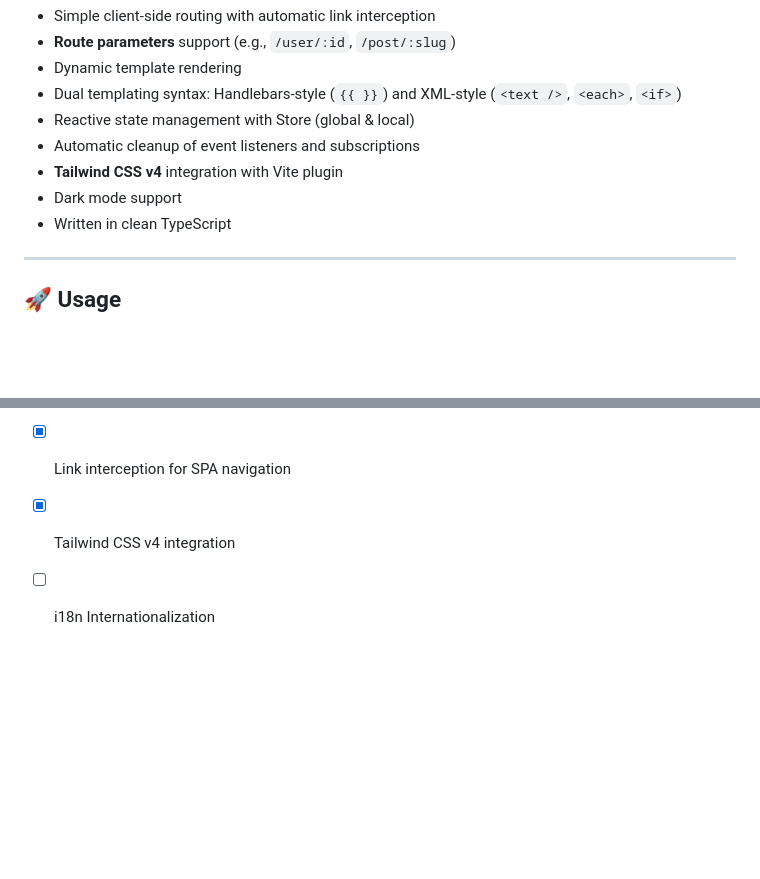
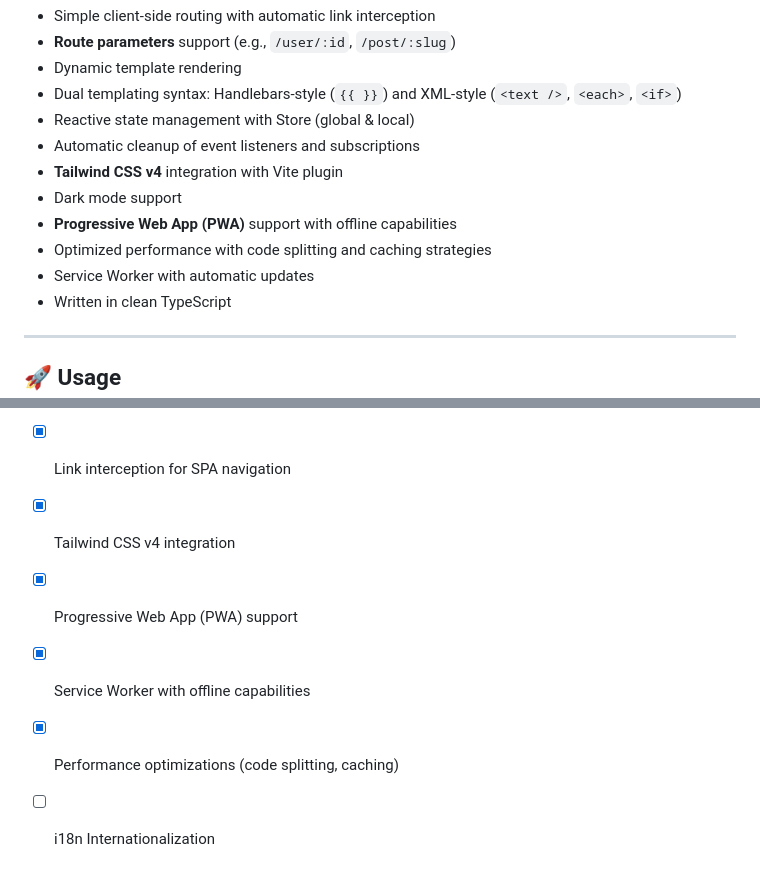
Before and after one commit to Abdulkader-Safi/vanila_ts_spa, a Markdown page: README.md, 2 parts joined by grey strips. Drawn GitHub-style; blank space fills up the shorter version.

```diff
--- a/README.md
+++ b/README.md
@@ -17,6 +17,9 @@ Great for learning, experimenting, or building small-scale apps without heavy de
 - Automatic cleanup of event listeners and subscriptions
 - **Tailwind CSS v4** integration with Vite plugin
 - Dark mode support
+- **Progressive Web App (PWA)** support with offline capabilities
+- Optimized performance with code splitting and caching strategies
+- Service Worker with automatic updates
 - Written in clean TypeScript
 
 ---
@@ -381,4 +447,7 @@ You'd need to add:
 - [x] Automatic cleanup system for subscriptions and event listeners
 - [x] Link interception for SPA navigation
 - [x] Tailwind CSS v4 integration
+- [x] Progressive Web App (PWA) support
+- [x] Service Worker with offline capabilities
+- [x] Performance optimizations (code splitting, caching)
 - [ ] i18n Internationalization
```
Also changed, not shown: other parts of README.md (+63 -0 lines).
